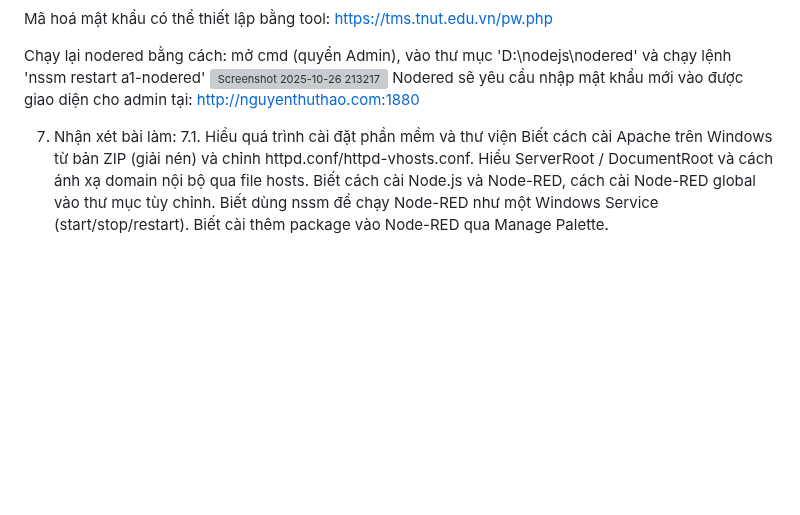
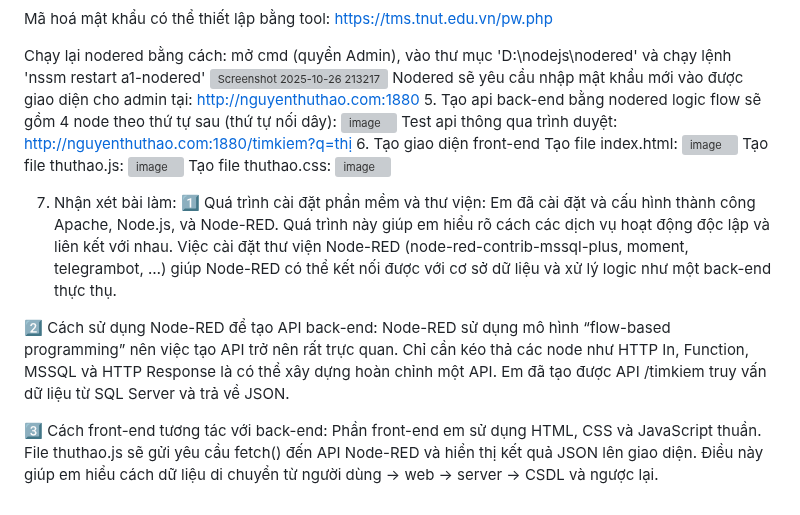
Before and after one commit to NguyenThuThaoKMT58/baitap2, a Markdown page: README.md, the part around the change. Drawn GitHub-style; blank space fills up the shorter version; grey boxes are pictures that could not be loaded.

Commit message:
Document back-end API and front-end setup in README
Added steps for creating back-end API and front-end interface using Node-RED, including installation and configuration details.

```diff
--- a/README.md
+++ b/README.md
@@ -203,11 +203,24 @@ Mã hoá mật khẩu có thể thiết lập bằng tool: https://tms.tnut.edu.
 Chạy lại nodered bằng cách: mở cmd (quyền Admin), vào thư mục 'D:\nodejs\nodered' và chạy lệnh 'nssm restart a1-nodered'
 <img width="987" height="517" alt="Screenshot 2025-10-26 213217" src="https://github.com/user-attachments/assets/aaa66115-957c-4be2-8fc8-4e2cd0daf259" />
 Nodered sẽ yêu cầu nhập mật khẩu mới vào được giao diện cho admin tại: http://nguyenthuthao.com:1880
+5. Tạo api back-end bằng nodered
+logic flow sẽ gồm 4 node theo thứ tự sau (thứ tự nối dây):
+<img width="1452" height="971" alt="image" src="https://github.com/user-attachments/assets/c22008df-9383-4414-af75-4ee969d17b71" />
+Test api thông qua trình duyệt: http://nguyenthuthao.com:1880/timkiem?q=thị
+6. Tạo giao diện front-end
+Tạo file index.html:
+<img width="1439" height="1077" alt="image" src="https://github.com/user-attachments/assets/13a0615b-32f0-473d-863e-43666b84ecb8" />
+Tạo file thuthao.js:
+<img width="1429" height="1073" alt="image" src="https://github.com/user-attachments/assets/9a543770-7f1d-4f76-bbaf-b6b7164cb2b7" />
+Tạo file thuthao.css:
+<img width="1275" height="1079" alt="image" src="https://github.com/user-attachments/assets/aaad4251-0b84-4aa2-bae2-6994addf4850" />
 
 7. Nhận xét bài làm:
-7.1. Hiểu quá trình cài đặt phần mềm và thư viện
-Biết cách cài Apache trên Windows từ bản ZIP (giải nén) và chỉnh httpd.conf/httpd-vhosts.conf.
-Hiểu ServerRoot / DocumentRoot và cách ánh xạ domain nội bộ qua file hosts.
-Biết cách cài Node.js và Node-RED, cách cài Node-RED global vào thư mục tùy chỉnh.
-Biết dùng nssm để chạy Node-RED như một Windows Service (start/stop/restart).
-Biết cài thêm package vào Node-RED qua Manage Palette.
+1️⃣ Quá trình cài đặt phần mềm và thư viện:
+Em đã cài đặt và cấu hình thành công Apache, Node.js, và Node-RED. Quá trình này giúp em hiểu rõ cách các dịch vụ hoạt động độc lập và liên kết với nhau. Việc cài đặt thư viện Node-RED (node-red-contrib-mssql-plus, moment, telegrambot, …) giúp Node-RED có thể kết nối được với cơ sở dữ liệu và xử lý logic như một back-end thực thụ.
+
+2️⃣ Cách sử dụng Node-RED để tạo API back-end:
+Node-RED sử dụng mô hình “flow-based programming” nên việc tạo API trở nên rất trực quan. Chỉ cần kéo thả các node như HTTP In, Function, MSSQL và HTTP Response là có thể xây dựng hoàn chỉnh một API. Em đã tạo được API /timkiem truy vấn dữ liệu từ SQL Server và trả về JSON.
+
+3️⃣ Cách front-end tương tác với back-end:
+Phần front-end em sử dụng HTML, CSS và JavaScript thuần. File thuthao.js sẽ gửi yêu cầu fetch() đến API Node-RED và hiển thị kết quả JSON lên giao diện. Điều này giúp em hiểu cách dữ liệu di chuyển từ người dùng → web → server → CSDL và ngược lại.
```
